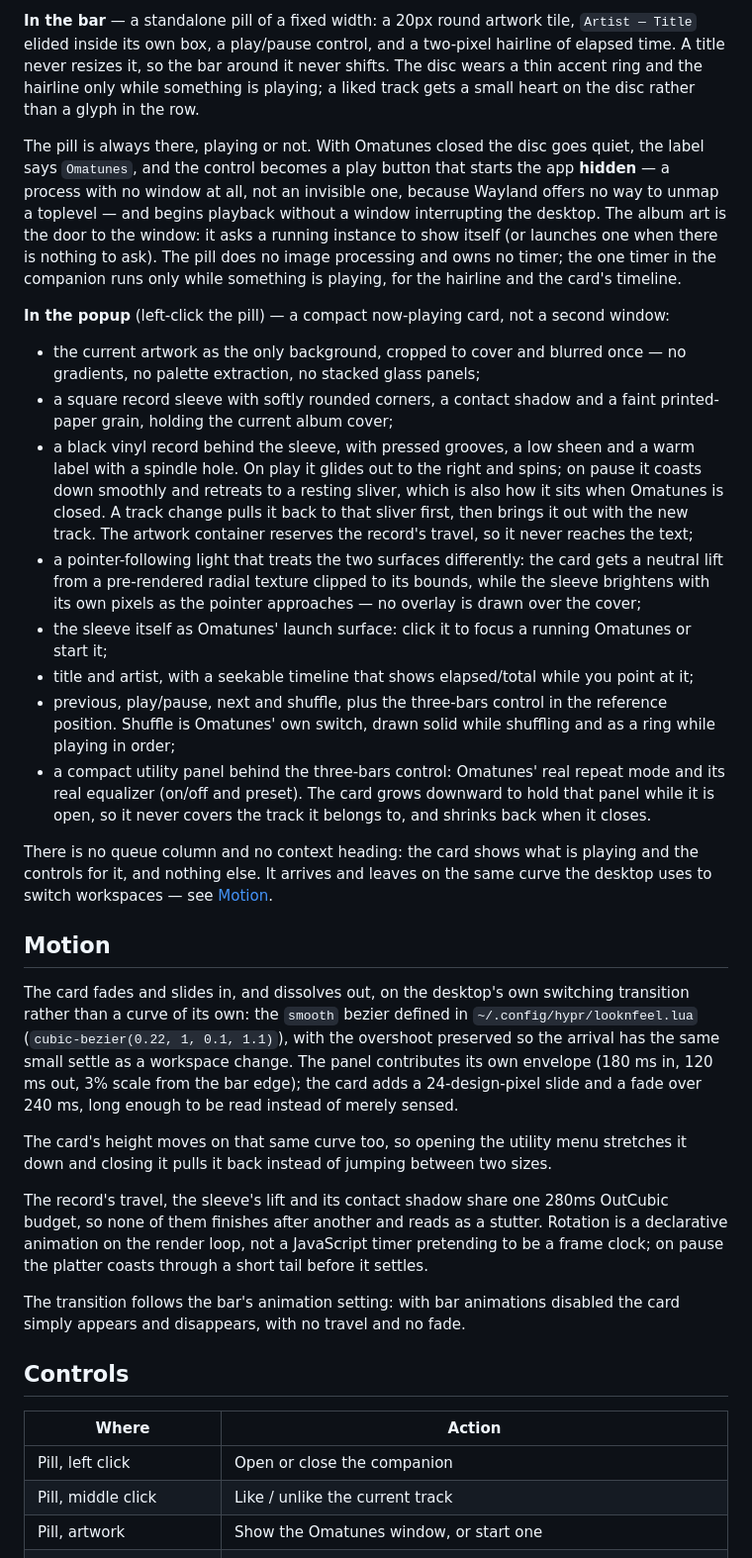
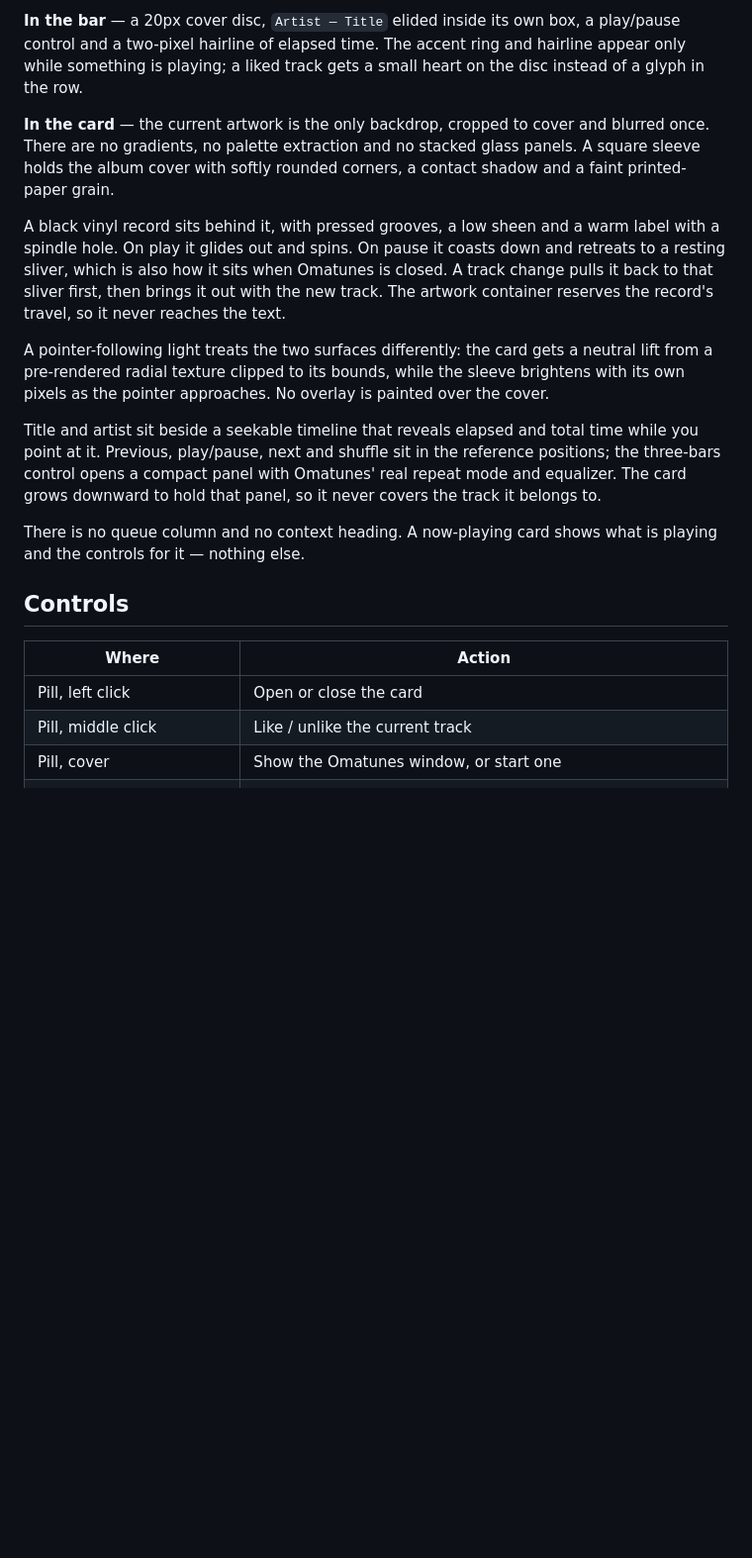
Before and after one commit to habdelrahman510-tech/omarchy-omatunes, a Markdown page: README.md, the part around one of its changes. Shown at 99% size. Drawn GitHub-style; blank space fills up the shorter version.

```diff
--- a/README.md
+++ b/README.md
@@ -38,69 +72,35 @@ when rebuilding the player. Set `OMATUNES_APP_REPO` if the player checkout is no
 
-**In the bar** — a standalone pill of a fixed width: a 20px round artwork tile, `Artist — Title`
-elided inside its own box, a play/pause control, and a two-pixel hairline of elapsed time. A title
-never resizes it, so the bar around it never shifts. The disc wears a thin accent ring and the
-hairline only while something is playing; a liked track gets a small heart on the disc rather than a
-glyph in the row.
+**In the bar** — a 20px cover disc, `Artist — Title` elided inside its own box, a play/pause control
+and a two-pixel hairline of elapsed time. The accent ring and hairline appear only while something is
+playing; a liked track gets a small heart on the disc instead of a glyph in the row.
 
-The pill is always there, playing or not. With Omatunes closed the disc goes quiet, the label says
-`Omatunes`, and the control becomes a play button that starts the app **hidden** — a process with
-no window at all, not an invisible one, because Wayland offers no way to unmap a toplevel — and
-begins playback without a window interrupting the desktop. The album art is the door to the window:
-it asks a running instance to show itself (or launches one when there is nothing to ask). The pill
-does no image processing and owns no timer; the one timer in the companion runs only while
-something is playing, for the hairline and the card's timeline.
+**In the card** — the current artwork is the only backdrop, cropped to cover and blurred once. There
+are no gradients, no palette extraction and no stacked glass panels. A square sleeve holds the album
+cover with softly rounded corners, a contact shadow and a faint printed-paper grain.
 
-**In the popup** (left-click the pill) — a compact now-playing card, not a second window:
+A black vinyl record sits behind it, with pressed grooves, a low sheen and a warm label with a
+spindle hole. On play it glides out and spins. On pause it coasts down and retreats to a resting
+sliver, which is also how it sits when Omatunes is closed. A track change pulls it back to that
+sliver first, then brings it out with the new track. The artwork container reserves the record's
+travel, so it never reaches the text.
 
-- the current artwork as the only background, cropped to cover and blurred once — no gradients, no
-  palette extraction, no stacked glass panels;
-- a square record sleeve with softly rounded corners, a contact shadow and a faint printed-paper
-  grain, holding the current album cover;
-- a black vinyl record behind the sleeve, with pressed grooves, a low sheen and a warm label with a
-  spindle hole. On play it glides out to the right and spins; on pause it coasts down smoothly and
-  retreats to a resting sliver, which is also how it sits when Omatunes is closed. A track change
-  pulls it back to that sliver first, then brings it out with the new track. The artwork container
-  reserves the record's travel, so it never reaches the text;
-- a pointer-following light that treats the two surfaces differently: the card gets a neutral lift
-  from a pre-rendered radial texture clipped to its bounds, while the sleeve brightens with its own
-  pixels as the pointer approaches — no overlay is drawn over the cover;
-- the sleeve itself as Omatunes' launch surface: click it to focus a running Omatunes or start it;
-- title and artist, with a seekable timeline that shows elapsed/total while you point at it;
-- previous, play/pause, next and shuffle, plus the three-bars control in the reference position.
-  Shuffle is Omatunes' own switch, drawn solid while shuffling and as a ring while playing in order;
-- a compact utility panel behind the three-bars control: Omatunes' real repeat mode and its real
-  equalizer (on/off and preset). The card grows downward to hold that panel while it is open, so it
-  never covers the track it belongs to, and shrinks back when it closes.
+A pointer-following light treats the two surfaces differently: the card gets a neutral lift from a
+pre-rendered radial texture clipped to its bounds, while the sleeve brightens with its own pixels as
+the pointer approaches. No overlay is painted over the cover.
 
-There is no queue column and no context heading: the card shows what is playing and the controls
-for it, and nothing else. It arrives and leaves on the same curve the desktop uses to switch
-workspaces — see [Motion](#motion).
+Title and artist sit beside a seekable timeline that reveals elapsed and total time while you point
+at it. Previous, play/pause, next and shuffle sit in the reference positions; the three-bars control
+opens a compact panel with Omatunes' real repeat mode and equalizer. The card grows downward to hold
+that panel, so it never covers the track it belongs to.
 
-## Motion
-
-The card fades and slides in, and dissolves out, on the desktop's own switching transition rather
-than a curve of its own: the `smooth` bezier defined in `~/.config/hypr/looknfeel.lua`
-(`cubic-bezier(0.22, 1, 0.1, 1.1)`), with the overshoot preserved so the arrival has the same
-small settle as a workspace change. The panel contributes its own envelope (180 ms in, 120 ms out,
-3% scale from the bar edge); the card adds a 24-design-pixel slide and a fade over 240 ms, long
-enough to be read instead of merely sensed.
-
-The card's height moves on that same curve too, so opening the utility menu stretches it down and
-closing it pulls it back instead of jumping between two sizes.
-
-The record's travel, the sleeve's lift and its contact shadow share one 280ms OutCubic budget, so
-none of them finishes after another and reads as a stutter. Rotation is a declarative animation on
-the render loop, not a JavaScript timer pretending to be a frame clock; on pause the platter coasts
-through a short tail before it settles.
-
-The transition follows the bar's animation setting: with bar animations disabled the card simply
-appears and disappears, with no travel and no fade.
+There is no queue column and no context heading. A now-playing card shows what is playing and the
+controls for it — nothing else.
 
 ## Controls
 
 | Where | Action |
 |---|---|
-| Pill, left click | Open or close the companion |
+| Pill, left click | Open or close the card |
 | Pill, middle click | Like / unlike the current track |
-| Pill, artwork | Show the Omatunes window, or start one |
+| Pill, cover | Show the Omatunes window, or start one |
 | Pill, play/pause | Play or pause; with no player, start Omatunes hidden and play |
```
Also changed, not shown: other parts of README.md (+99 -51 lines), screenshots/card-paused.png (added), screenshots/card-playing.png (added), screenshots/pill.png (added), 1 other file.
